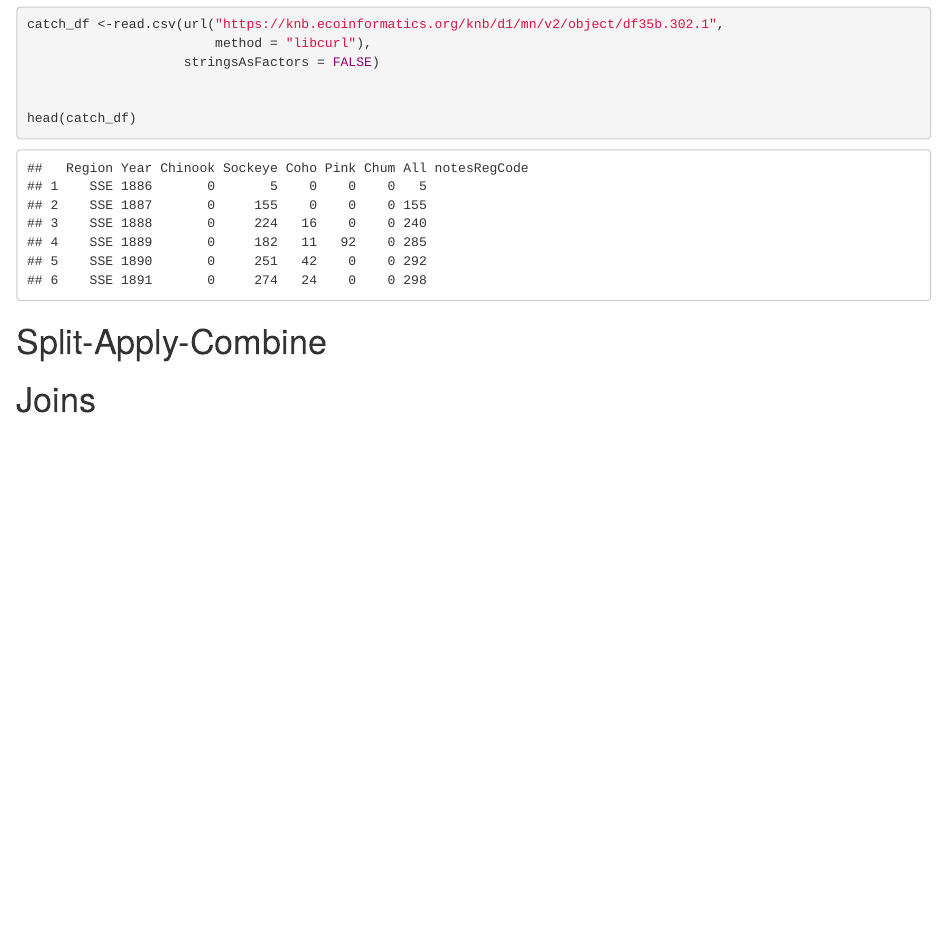
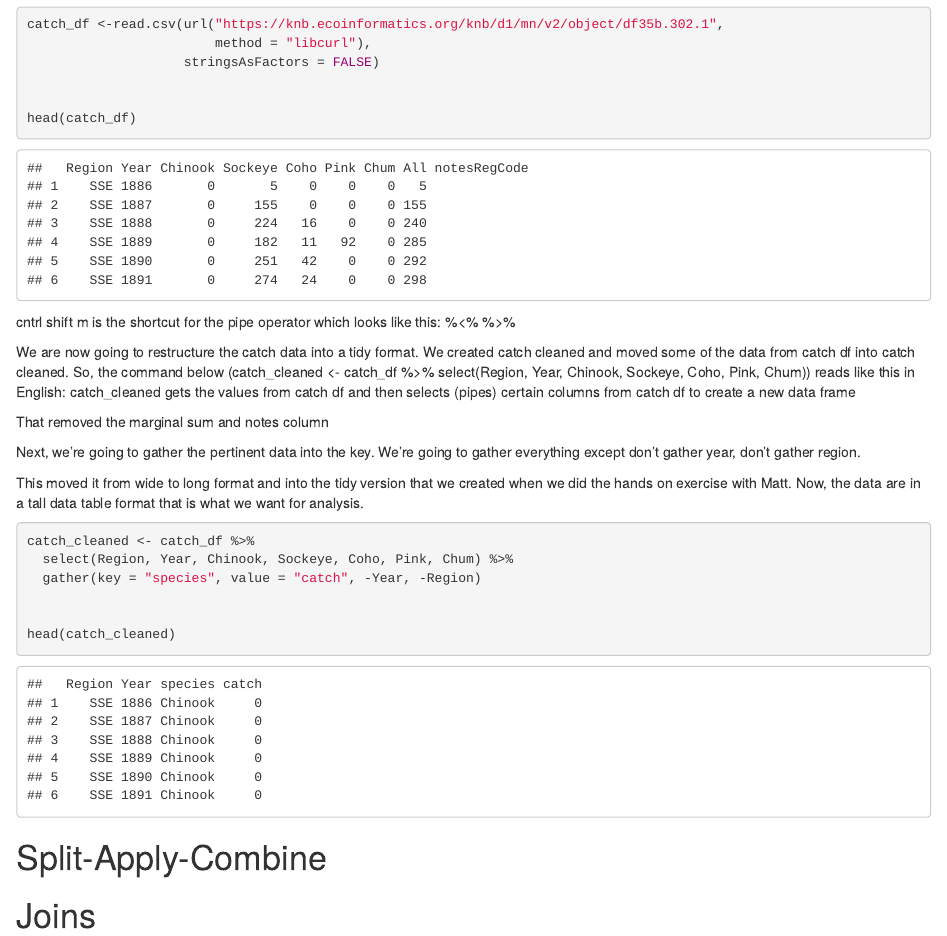
Before and after one commit to ckurle/arctic-training, an R Markdown document (data-tidying.Rmd): the page in a window 1100 px wide, from 330 px down. The pictures show the output file data-tidying.html that the author committed with the source, opened offline.

Commit message:
We've cleaned up the salmon catch data and gotten it into a Tidy version that will be better for analysis. This is saved and knitted and now I'm committing and pushing.

````diff
--- a/data-tidying.Rmd
+++ b/data-tidying.Rmd
@@ -26,7 +26,27 @@ catch_df <-read.csv(url("https://knb.ecoinformatics.org/knb/d1/mn/v2/object/df35
 
 
 head(catch_df)
+```
+cntrl shift m is the shortcut for the pipe operator which looks like this: %<%
+%>%
 
+We are now going to restructure the catch data into a tidy format. We created catch cleaned and moved some of the data from catch df into catch cleaned. So, the command below (catch_cleaned <- catch_df %>%
+  select(Region, Year, Chinook, Sockeye, Coho, Pink, Chum)) reads like this in English: catch_cleaned gets the values from catch df and then selects (pipes) certain columns from catch df to create a new data frame
+
+  That removed the marginal sum and notes column
+
+Next, we're going to gather the pertinent data into the key. We're going to gather everything except don't gather year, don't gather region.
+
+This moved it from wide to long format and into the tidy version that we created when we did the hands on exercise with Matt. Now, the data are in a tall data table format that is what we want for analysis.
+
+```{r}
+
+catch_cleaned <- catch_df %>%
+  select(Region, Year, Chinook, Sockeye, Coho, Pink, Chum) %>%
+  gather(key = "species", value = "catch", -Year, -Region)
+
+
+head(catch_cleaned)
 ```
 
 
````
Also changed, not shown: data-tidying.html.
